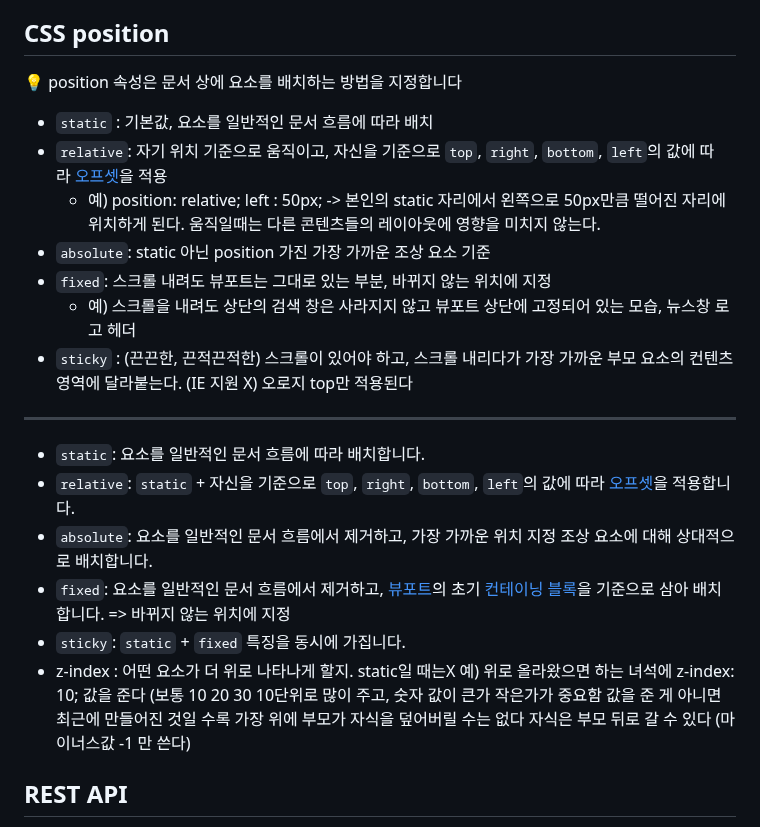
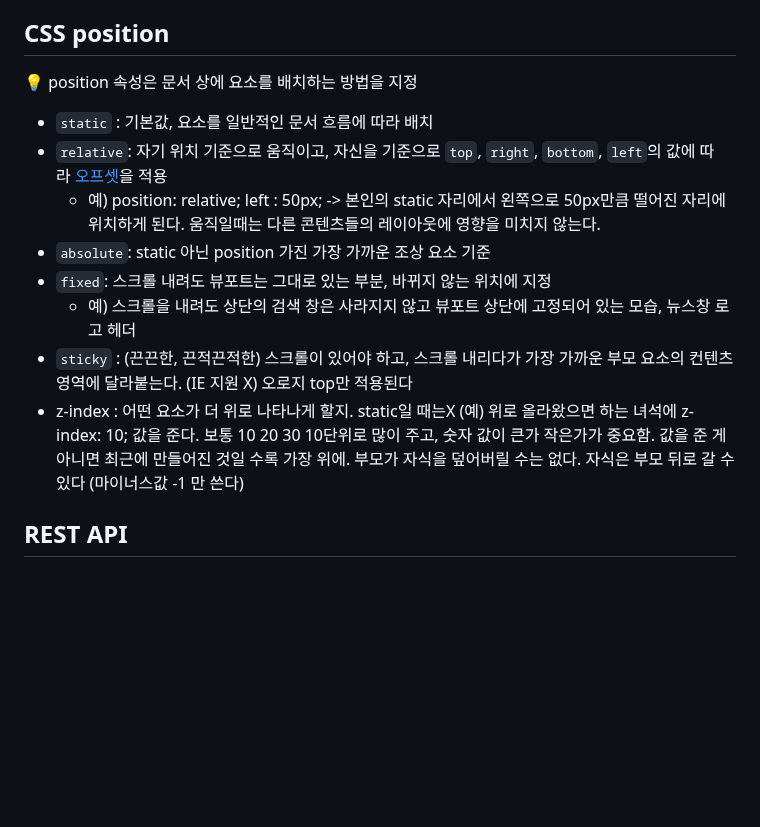
Before and after one commit to konveloper/Frontend_TIL, a Markdown page: JavaScript/면접 준비.md, the part around the change. Rendered like a GitHub page; blank space fills up the shorter version.

Commit message:
modify: CSS position

```diff
--- a/JavaScript/면접 준비.md
+++ b/JavaScript/면접 준비.md
@@ -44,7 +44,7 @@ Repaint : 가시성이 변경되는 순간 (opacity, background-color, visibilit
 이를 해결하기 위해서는 BFC(block formatting context)를 생성해야 합니다. block 레벨 요소들이나 float 된 요소들이 상호작용하여 화면에 보여지게 되는 방법(block formatting)을 결정하는 구역(context)을 말합니다. 인접한 요소들이 서로 다른 BFC에 속한다면 마진병합현상이 일어나지 않는데 부모 요소에게 overflow: hidden; 속성값을 적용하면 BFC가 부모요소 기준에서 생성, 해결
 
 ## CSS position
-💡 position 속성은 문서 상에 요소를 배치하는 방법을 지정합니다 <br>
+💡 position 속성은 문서 상에 요소를 배치하는 방법을 지정
 - `static` : 기본값, 요소를 일반적인 문서 흐름에 따라 배치
 - `relative`: 자기 위치 기준으로 움직이고, 자신을 기준으로 `top`, `right`, `bottom`, `left`의 값에 따라 [오프셋](https://github.com/Esoolgnah/Frontend-Interview-Questions/blob/main/Notes/important-5/position.md#gear-%EC%98%A4%ED%94%84%EC%85%8B)을 적용
     - 예) position: relative; left : 50px; -> 본인의 static 자리에서 왼쪽으로 50px만큼 떨어진 자리에 위치하게 된다. 움직일때는 다른 콘텐츠들의 레이아웃에 영향을 미치지 않는다.
@@ -52,17 +52,7 @@ Repaint : 가시성이 변경되는 순간 (opacity, background-color, visibilit
 - `fixed`: 스크롤 내려도 뷰포트는 그대로 있는 부분, 바뀌지 않는 위치에 지정
     - 예) 스크롤을 내려도 상단의 검색 창은 사라지지 않고 뷰포트 상단에 고정되어 있는 모습, 뉴스창 로고 헤더
 - `sticky` : (끈끈한, 끈적끈적한) 스크롤이 있어야 하고, 스크롤 내리다가 가장 가까운 부모 요소의 컨텐츠 영역에 달라붙는다. (IE 지원 X) 오로지 top만 적용된다
------
-- `static`: 요소를 일반적인 문서 흐름에 따라 배치합니다.
-- `relative`: `static` + 자신을 기준으로 `top`, `right`, `bottom`, `left`의 값에 따라 [오프셋](https://github.com/Esoolgnah/Frontend-Interview-Questions/blob/main/Notes/important-5/position.md#gear-%EC%98%A4%ED%94%84%EC%85%8B)을 적용합니다.
-- `absolute`: 요소를 일반적인 문서 흐름에서 제거하고, 가장 가까운 위치 지정 조상 요소에 대해 상대적으로 배치합니다.
-- `fixed`: 요소를 일반적인 문서 흐름에서 제거하고, [뷰포트](https://github.com/Esoolgnah/Frontend-Interview-Questions/blob/main/Notes/important-5/position.md#gear-%EB%B7%B0%ED%8F%AC%ED%8A%B8)의 초기 [컨테이닝 블록](https://github.com/Esoolgnah/Frontend-Interview-Questions/blob/main/Notes/important-5/position.md#gear-%EC%BB%A8%ED%85%8C%EC%9D%B4%EB%8B%9D%EB%B8%94%EB%A1%9D)을 기준으로 삼아 배치합니다. => 바뀌지 않는 위치에 지정
-- `sticky`: `static` + `fixed` 특징을 동시에 가집니다.
-- z-index : 어떤 요소가 더 위로 나타나게 할지. static일 때는X
-예) 위로 올라왔으면 하는 녀석에 z-index: 10; 값을 준다 (보통 10 20 30 10단위로 많이 주고, 숫자 값이 큰가 작은가가 중요함
-값을 준 게 아니면 최근에 만들어진 것일 수록 가장 위에
-부모가 자식을 덮어버릴 수는 없다
-자식은 부모 뒤로 갈 수 있다 (마이너스값 -1 만 쓴다)
+- z-index : 어떤 요소가 더 위로 나타나게 할지. static일 때는X (예) 위로 올라왔으면 하는 녀석에 z-index: 10; 값을 준다. 보통 10 20 30 10단위로 많이 주고, 숫자 값이 큰가 작은가가 중요함. 값을 준 게 아니면 최근에 만들어진 것일 수록 가장 위에. 부모가 자식을 덮어버릴 수는 없다. 자식은 부모 뒤로 갈 수 있다 (마이너스값 -1 만 쓴다)
 
 ## REST API
 💡 [REST](https://github.com/Esoolgnah/Frontend-Interview-Questions/blob/main/Notes/important-5/rest-api.md#gear-rest) 원칙을 적용하여 서비스 [API](https://github.com/Esoolgnah/Frontend-Interview-Questions/blob/main/Notes/important-5/rest-api.md#gear-api)를 설계한 것
```
